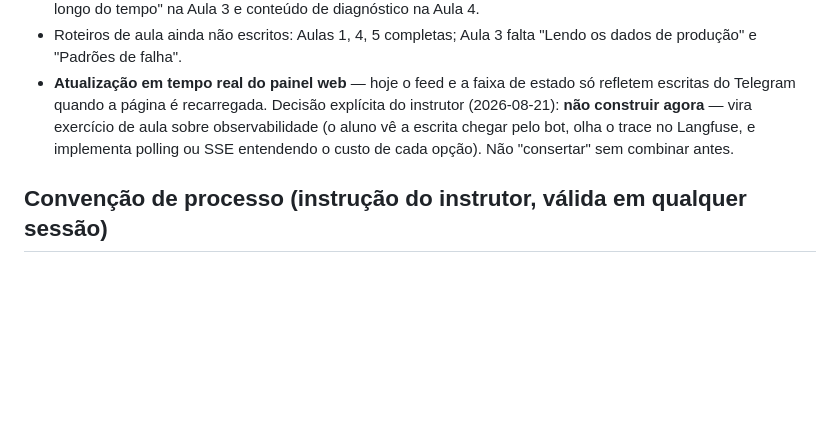
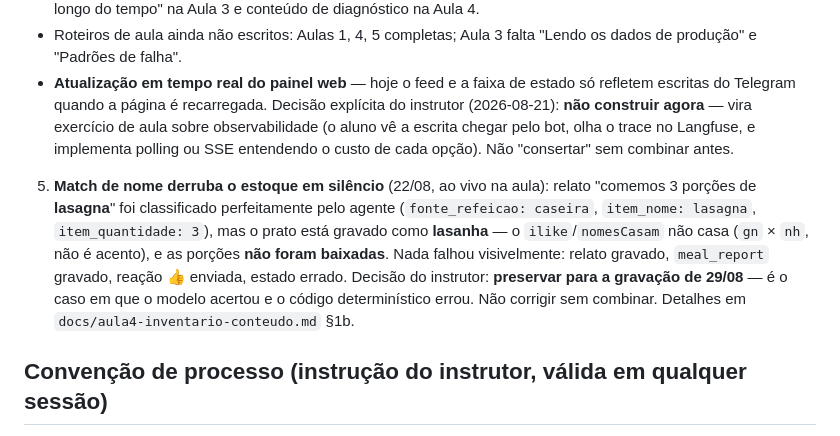
Before and after one commit to Djegao/alura-produto-ficticio, a Markdown page: CLAUDE.md, the part around the change. Drawn GitHub-style; blank space fills up the shorter version.

```diff
--- a/CLAUDE.md
+++ b/CLAUDE.md
@@ -317,6 +317,17 @@ explicitamente). Detalhados com evidência completa em `SDD.md` §11:
   pelo bot, olha o trace no Langfuse, e implementa polling ou SSE
   entendendo o custo de cada opção). Não "consertar" sem combinar antes.
 
+5. **Match de nome derruba o estoque em silêncio** (22/08, ao vivo na aula):
+   relato "comemos 3 porções de **lasagna**" foi classificado perfeitamente
+   pelo agente (`fonte_refeicao: caseira`, `item_nome: lasagna`,
+   `item_quantidade: 3`), mas o prato está gravado como **lasanha** — o
+   `ilike`/`nomesCasam` não casa (`gn` × `nh`, não é acento), e as porções
+   **não foram baixadas**. Nada falhou visivelmente: relato gravado,
+   `meal_report` gravado, reação 👍 enviada, estado errado. Decisão do
+   instrutor: **preservar para a gravação de 29/08** — é o caso em que o
+   modelo acertou e o código determinístico errou. Não corrigir sem
+   combinar. Detalhes em `docs/aula4-inventario-conteudo.md` §1b.
+
 ## Convenção de processo (instrução do instrutor, válida em qualquer sessão)
 
 Ao debugar e encontrar algo que possa virar conteúdo de aula, **perguntar
```
Also changed, not shown: docs/aula4-inventario-conteudo.md (+42 -0 lines).
